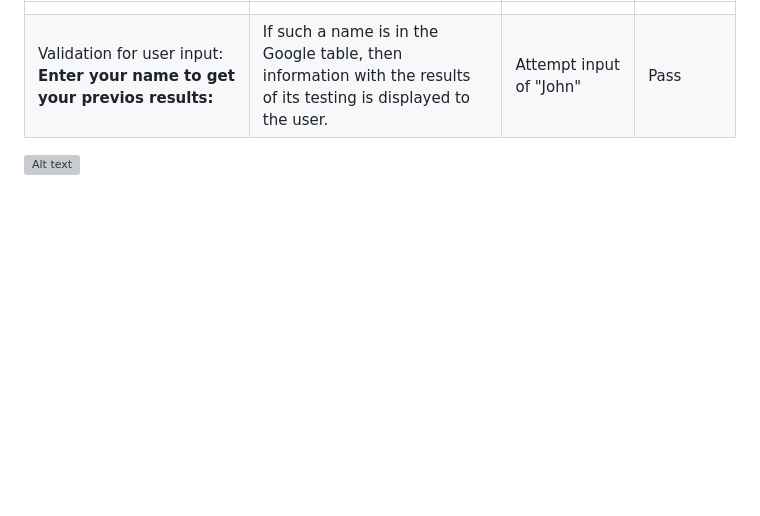
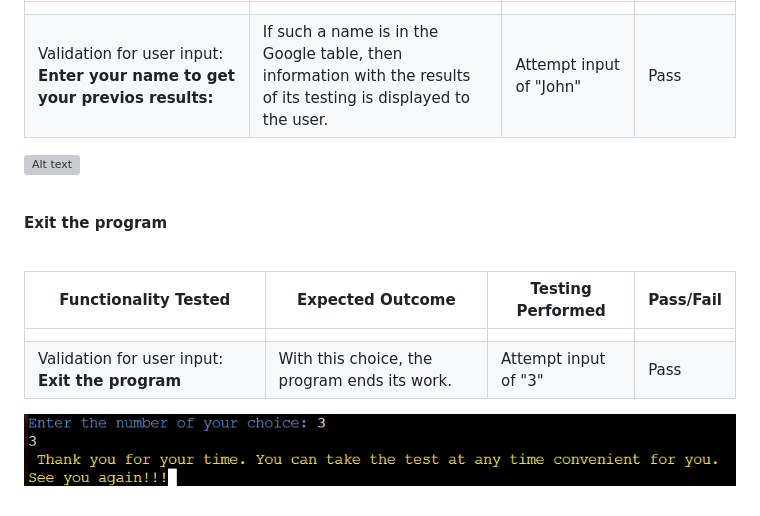
Before and after one commit to CodeWizard-1/psychological-test, a Markdown page: TESTING.md, the part around the change. GitHub-like rendering; pictures changed too: documentation/image-55.png (added); blank space fills up the shorter version; grey boxes are pictures that could not be loaded.

Commit message:
Update testing the final function in testing file

```diff
--- a/TESTING.md
+++ b/TESTING.md
@@ -111,3 +111,16 @@ The following steps were taken to test the functionality of the application's fe
 | Validation for user input: **Enter your name to get your previos results:** | If such a name is in the Google table, then information with the results of its testing is displayed to the user. | Attempt input of "John" | Pass |
 
 ![Alt text](./documentation/image-54.png)
+
+<br>
+
+**Exit the program**
+
+<br>
+
+| Functionality Tested | Expected Outcome | Testing Performed | Pass/Fail |
+| ------- | ---------------- | ----------------- | --------- |
+|         |
+| Validation for user input: **Exit the program** | With this choice, the program ends its work.| Attempt input of "3" | Pass |
+
+![Alt text](./documentation/image-55.png)
```
